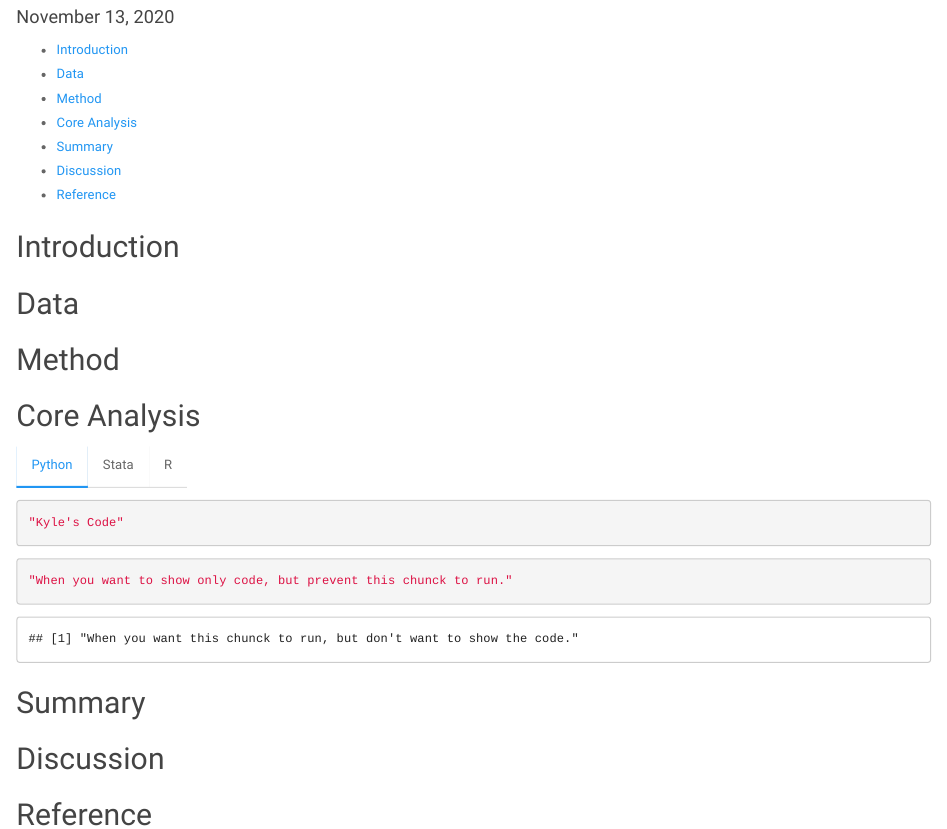
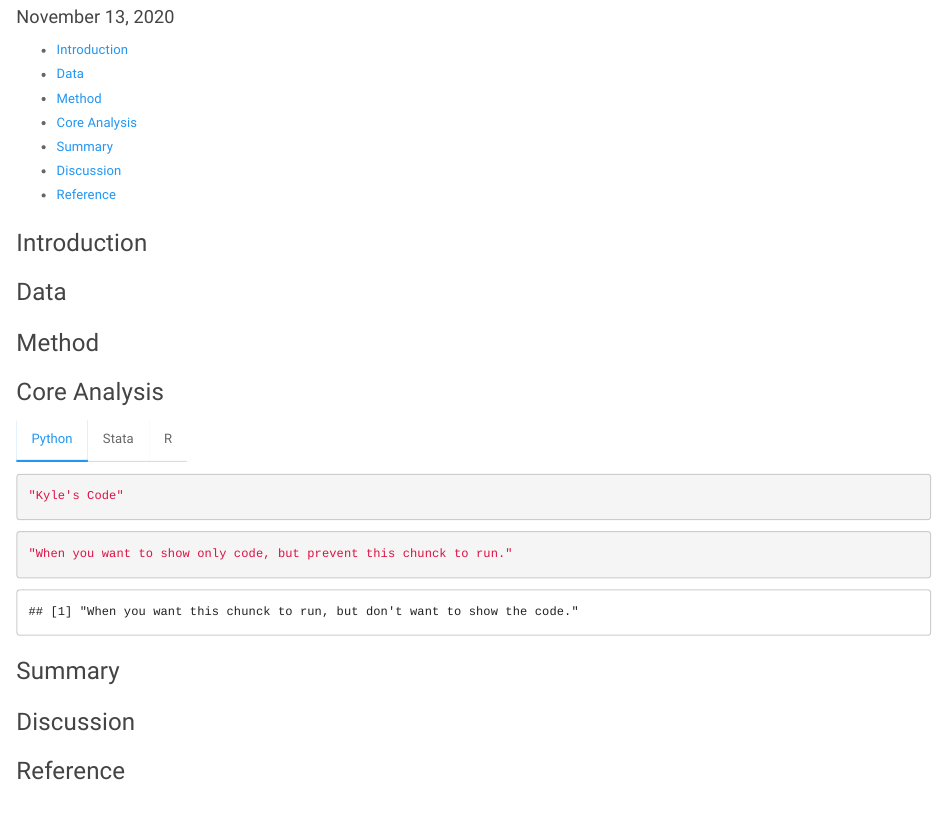
Before and after one commit to skorsu/Stats506_Project, an R Markdown document (Group 6.Rmd): the page in a window 1100 px wide, from 100 px down. Rendered offline with R 4.5, knitr and Pandoc, with nearby package versions.

Commit message:
edit typos

````diff
--- a/Group 6.Rmd
+++ b/Group 6.Rmd
@@ -5,22 +5,25 @@
 output:
   html_document:
     theme: paper
+    df_print: paged
     toc: TRUE
 ---
 
 ```{r, include = FALSE, echo = FALSE, warning = FALSE}
 library(ggplot2)
 library(tidyverse)
+library(gridExtra)
+library(knitr)
 ```
 
-## Introduction
+### Introduction
 
-## Data
+### Data
 
-## Method
+### Method
 
-## Core Analysis {.tabset}
-### Python
+### Core Analysis {.tabset}
+#### Python
 ```{r, eval = FALSE}
 "Kyle's Code"
 ```
@@ -46,7 +49,7 @@
 print("When you want this chunck to run, but don't want to show the code.")
 ```
 
-### R
+#### R
 The library `splines` is required for implementing splines by using R.
 ```{r}
 library(splines)
@@ -61,7 +64,7 @@
   plot_title <- "Scatter Plot between Wage and Age"
 
   if(poly != 1){
-    plot_title <- paste0(plot_title, ": Polynomial degree ", poly)
+    plot_title <- paste0("Polynomial degree ", poly)
   }
 
   plot_wage_age <- ggplot(data, aes(x = age, y = wage)) +
@@ -96,4 +102,5 @@
+```{r}
+model_cut <- lm(wage ~ cut(age, 4) + education + year, data = data)
+summary(model_cut)
+```
 
-## Summary
-## Discussion
-## Reference
@@ -99,0 +111,46 @@
+```{r, echo = FALSE, fig.cap = fig_s2}
+wage_age(TRUE, 1, y ~ cut(x,4))
+fig_s2 <- paste0("Figure 3.2 Scatter plot between Wage and Age with the
+                 step function.")
+```
+
+##### Polynomial Regression
+Consider the various number for the degree in the polynomial regression. The plots below are the result from the fitting polynomial regression.
+```{r, echo = FALSE, warning = FALSE}
+degree_poly <- c(2,3,5,20)
+
+for(i in 1:length(degree_poly)){
+  poly_d <- degree_poly[i]
+  print(wage_age(TRUE, poly_d, y ~ poly(x, poly_d)))
+}
+
+```
+
+```{r, echo = FALSE}
+poly_r2 <- c()
+
+for(i in 2:20){
+  r2_p <-summary(lm(wage ~ poly(age, i) + education + year,
+                   data = data))$r.squared
+  poly_r2 <- c(poly_r2, r2_p)
+}
+
+poly_r2 <- data.frame(degree = 2:20, R2 = poly_r2)
+colnames(poly_r2) <- c("Degree of the age polynomial", "R-Squared")
+poly_r2
+```
+
+Even the higher degree give the higher $R^2$, the `overfitting` problem may be occured. Hence, polynomial regression with degree 3 would be appropriate.
+
+```{r}
+model_poly <- lm(wage ~ poly(age, 3) + education + year, data = data)
+summary(model_poly)
+```
+
+The $R^2$ is 0.2909, which improved from all previous models.
+
+##### Basis Spline and Natural Spline
+
+### Summary
+### Discussion
+### Reference
````
Also changed, not shown: Group 6.Rmd (9 more changed lines).
